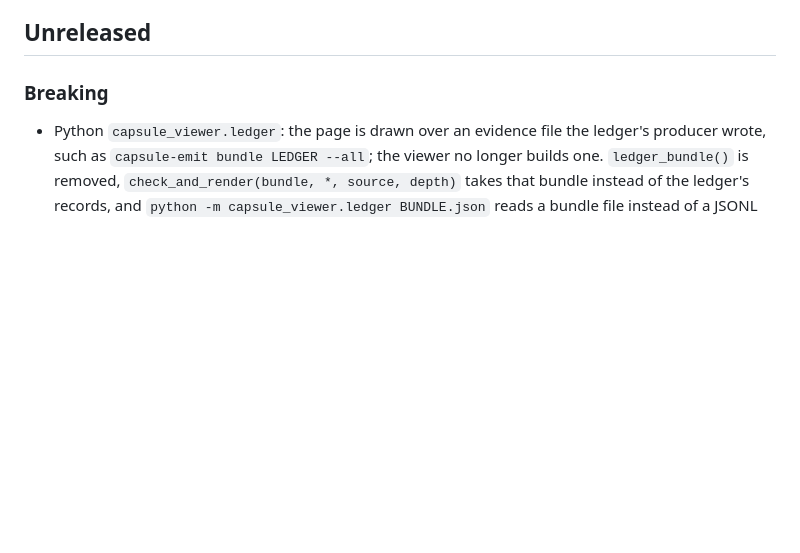
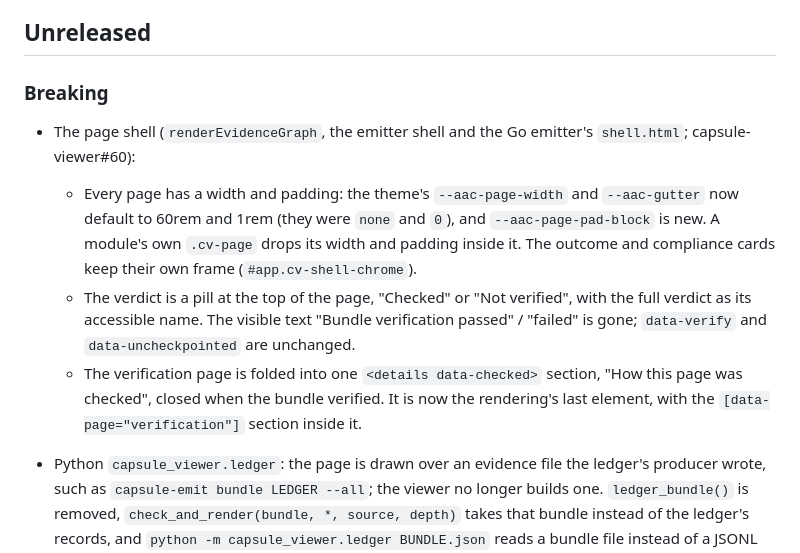
Before and after one commit to action-state-group/capsule-viewer, a Markdown page: CHANGELOG.md, the part around the change. GitHub-like rendering; blank space fills up the shorter version.

Commit message:
docs(changelog): the page shell's padding, pill and folded section
Signed-off-by: Ethan Zhang <github@yzhang.io>

```diff
--- a/CHANGELOG.md
+++ b/CHANGELOG.md
@@ -11,6 +11,22 @@ here. The format follows
 ## Unreleased
 
 ### Breaking
+
+- The page shell (`renderEvidenceGraph`, the emitter shell and the Go
+  emitter's `shell.html`; capsule-viewer#60):
+  - Every page has a width and padding: the theme's `--aac-page-width` and
+    `--aac-gutter` now default to 60rem and 1rem (they were `none` and `0`),
+    and `--aac-page-pad-block` is new. A module's own `.cv-page` drops its
+    width and padding inside it. The outcome and compliance cards keep their
+    own frame (`#app.cv-shell-chrome`).
+  - The verdict is a pill at the top of the page, "Checked" or "Not
+    verified", with the full verdict as its accessible name. The visible
+    text "Bundle verification passed" / "failed" is gone; `data-verify` and
+    `data-uncheckpointed` are unchanged.
+  - The verification page is folded into one `<details data-checked>`
+    section, "How this page was checked", closed when the bundle verified.
+    It is now the rendering's last element, with the
+    `[data-page="verification"]` section inside it.
 
 - Python `capsule_viewer.ledger`: the page is drawn over an evidence file the
   ledger's producer wrote, such as `capsule-emit bundle LEDGER --all`; the
```
